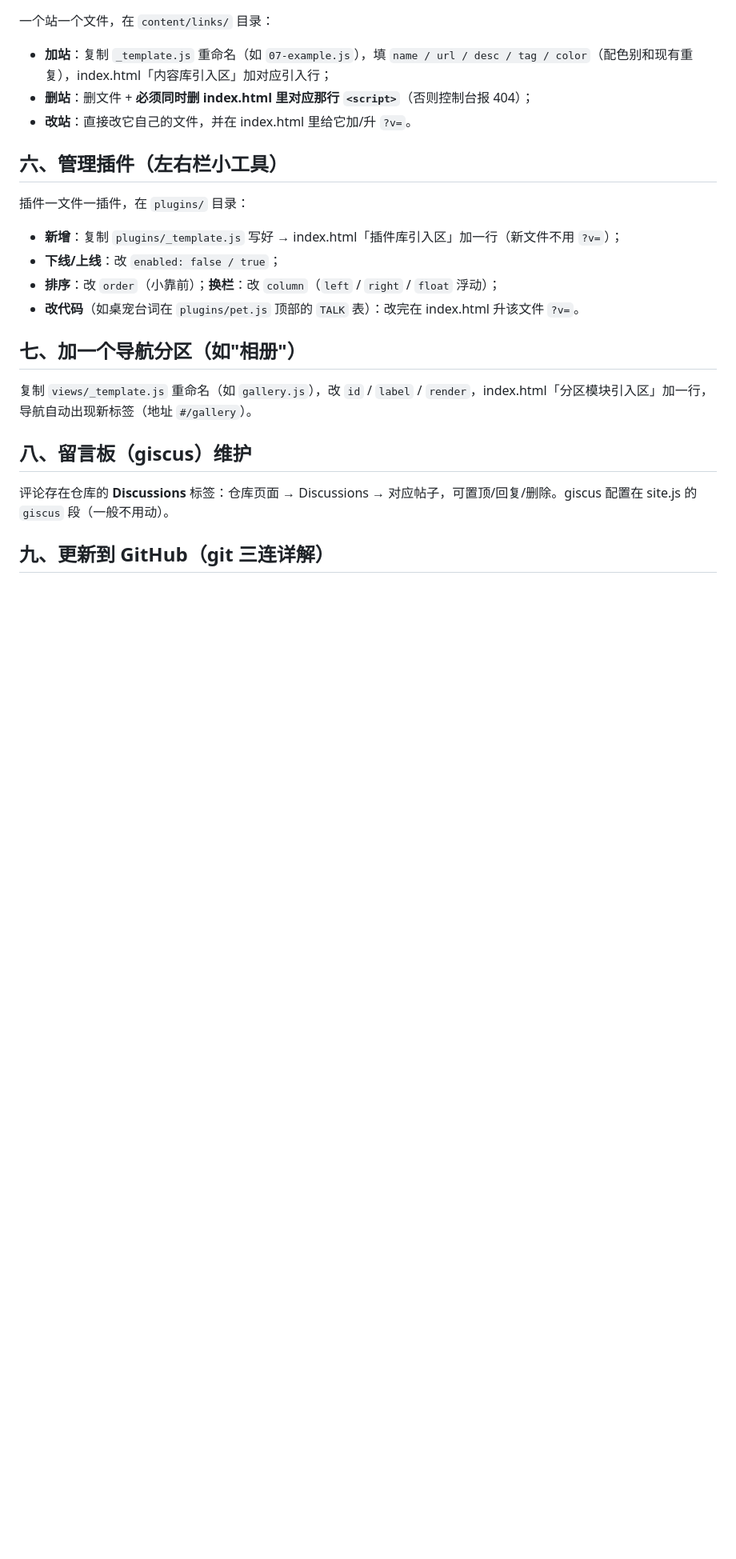
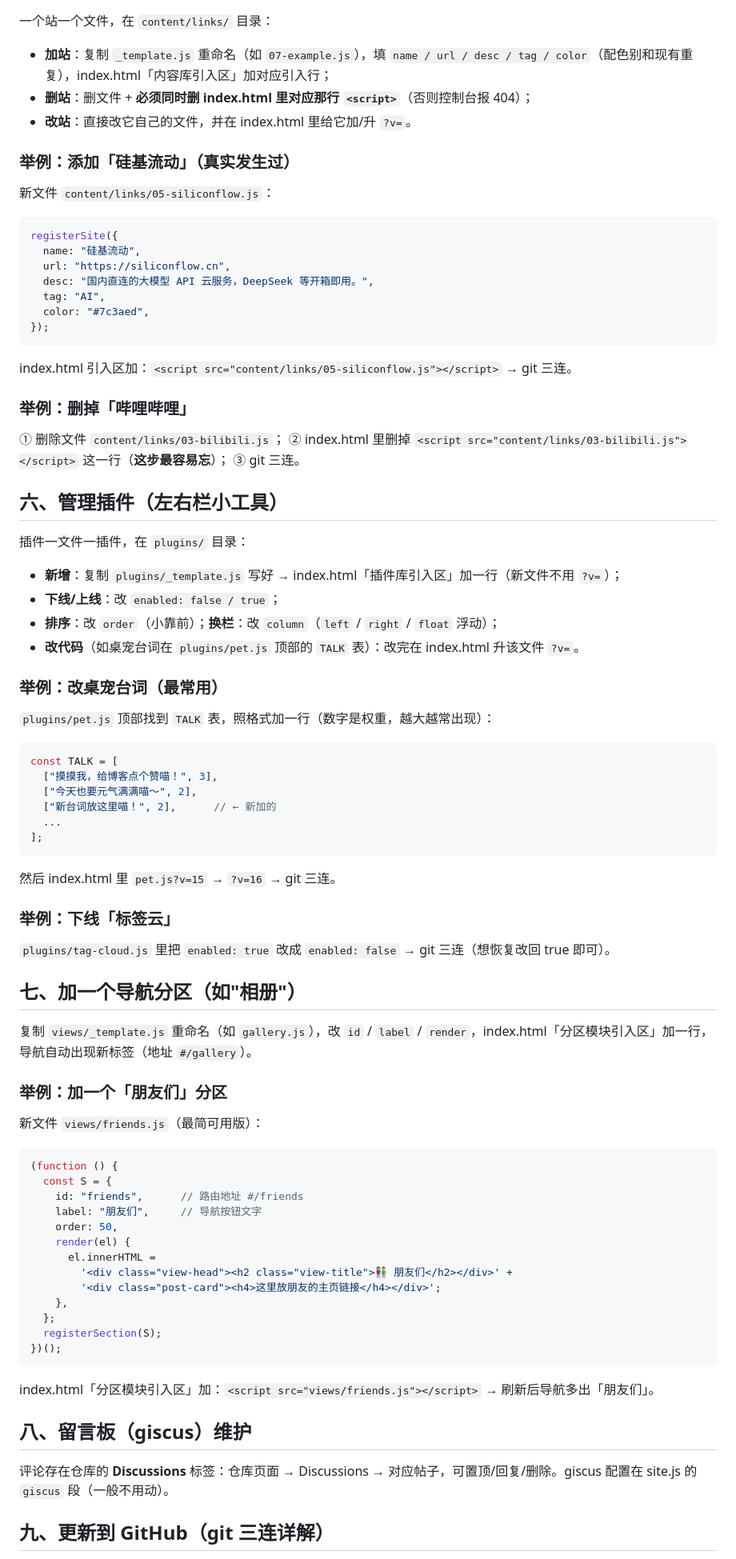
Before and after one commit to kuqi061128-cyber/kuqi061128-cyber.github.io, a Markdown page: MAINTAIN.md, the part around one of its changes. Shown at 80% size. Drawn GitHub-style; blank space fills up the shorter version.

Commit message:
MAINTAIN.md 每个模块补充照抄级实操举例（发文章/升版本/加删推荐站/改台词/下线插件/新分区/git 完整会话）

````diff
--- a/MAINTAIN.md
+++ b/MAINTAIN.md
@@ -67,6 +107,28 @@ git 单文件上限 100MB，安装包超了会被拒收（`downloads/*.zip` 已
 - **删站**：删文件 + **必须同时删 index.html 里对应那行 `<script>`**（否则控制台报 404）；
 - **改站**：直接改它自己的文件，并在 index.html 里给它加/升 `?v=`。
 
+### 举例：添加「硅基流动」（真实发生过）
+
+新文件 `content/links/05-siliconflow.js`：
+
+```js
+registerSite({
+  name: "硅基流动",
+  url: "https://siliconflow.cn",
+  desc: "国内直连的大模型 API 云服务，DeepSeek 等开箱即用。",
+  tag: "AI",
+  color: "#7c3aed",
+});
+```
+
+index.html 引入区加：`<script src="content/links/05-siliconflow.js"></script>` → git 三连。
+
+### 举例：删掉「哔哩哔哩」
+
+① 删除文件 `content/links/03-bilibili.js`；
+② index.html 里删掉 `<script src="content/links/03-bilibili.js"></script>` 这一行（**这步最容易忘**）；
+③ git 三连。
+
 ## 六、管理插件（左右栏小工具）
 
 插件一文件一插件，在 `plugins/` 目录：
@@ -76,9 +138,50 @@ git 单文件上限 100MB，安装包超了会被拒收（`downloads/*.zip` 已
 - **排序**：改 `order`（小靠前）；**换栏**：改 `column`（`left` / `right` / `float` 浮动）；
 - **改代码**（如桌宠台词在 `plugins/pet.js` 顶部的 `TALK` 表）：改完在 index.html 升该文件 `?v=`。
 
+### 举例：改桌宠台词（最常用）
+
+`plugins/pet.js` 顶部找到 `TALK` 表，照格式加一行（数字是权重，越大越常出现）：
+
+```js
+const TALK = [
+  ["摸摸我，给博客点个赞喵！", 3],
+  ["今天也要元气满满喵～", 2],
+  ["新台词放这里喵！", 2],      // ← 新加的
+  ...
+];
+```
+
+然后 index.html 里 `pet.js?v=15` → `?v=16` → git 三连。
+
+### 举例：下线「标签云」
+
+`plugins/tag-cloud.js` 里把 `enabled: true` 改成 `enabled: false` → git 三连（想恢复改回 true 即可）。
+
 ## 七、加一个导航分区（如"相册"）
 
 复制 `views/_template.js` 重命名（如 `gallery.js`），改 `id` / `label` / `render`，index.html「分区模块引入区」加一行，导航自动出现新标签（地址 `#/gallery`）。
+
+### 举例：加一个「朋友们」分区
+
+新文件 `views/friends.js`（最简可用版）：
+
+```js
+(function () {
+  const S = {
+    id: "friends",      // 路由地址 #/friends
+    label: "朋友们",     // 导航按钮文字
+    order: 50,
+    render(el) {
+      el.innerHTML =
+        '<div class="view-head"><h2 class="view-title">👫 朋友们</h2></div>' +
+        '<div class="post-card"><h4>这里放朋友的主页链接</h4></div>';
+    },
+  };
+  registerSection(S);
+})();
+```
+
+index.html「分区模块引入区」加：`<script src="views/friends.js"></script>` → 刷新后导航多出「朋友们」。
 
 ## 八、留言板（giscus）维护
 
````
Also changed, not shown: other parts of MAINTAIN.md (+53 -0 lines).
